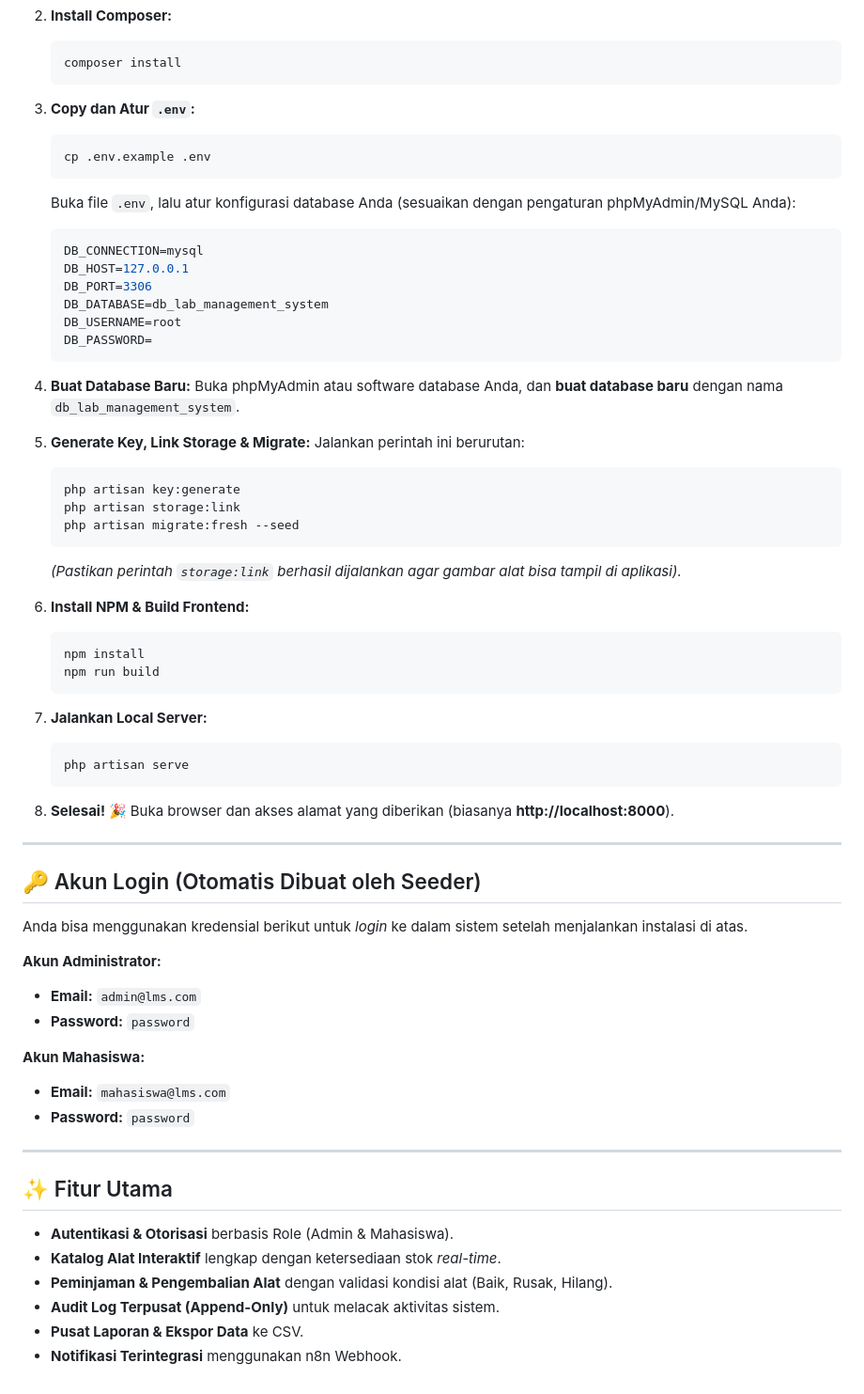
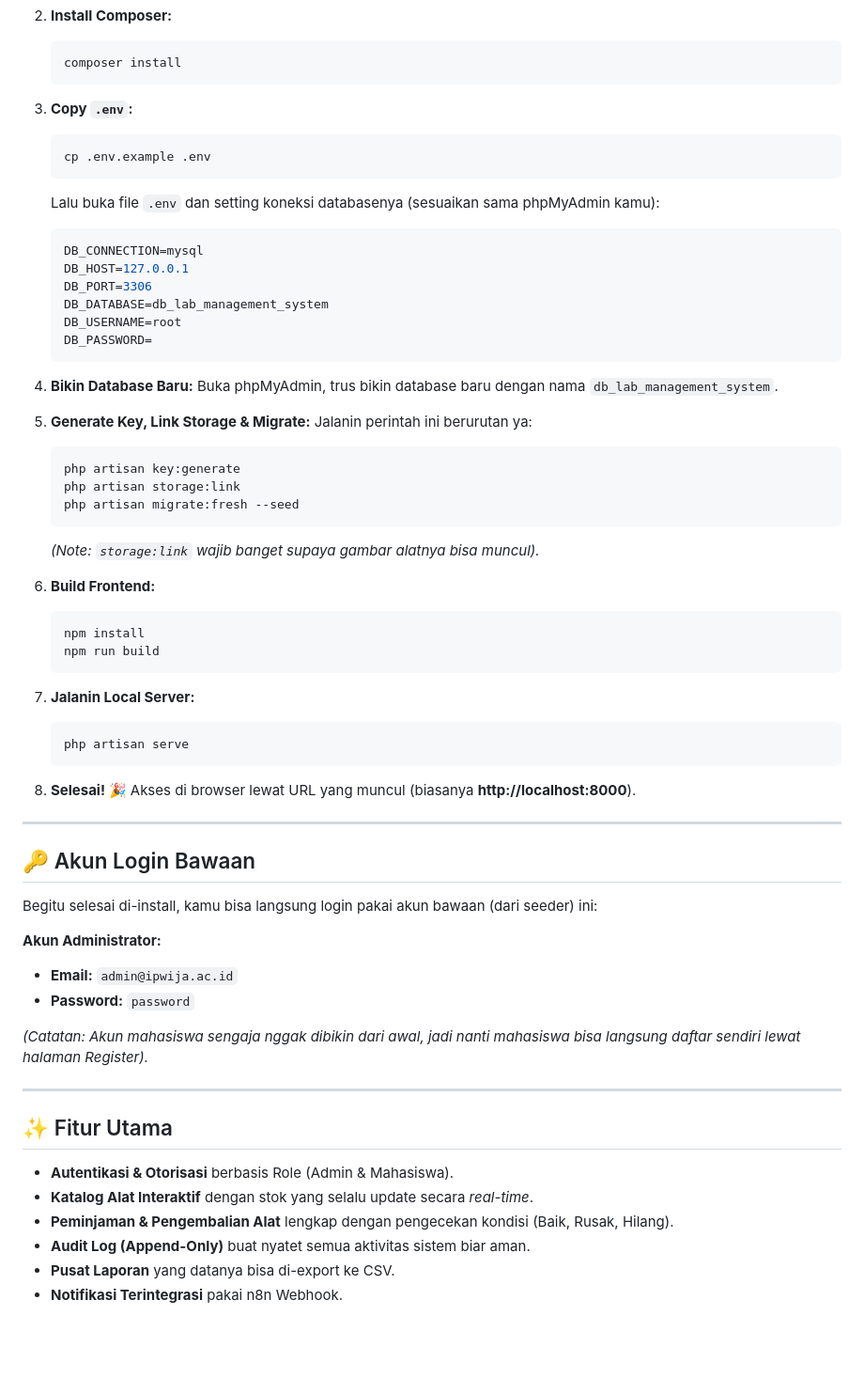
Before and after one commit to jioodiff/software_process_lms, a Markdown page: README.md, the part around one of its changes. Shown at 94% size. Drawn GitHub-style; blank space fills up the shorter version.

````diff
--- a/README.md
+++ b/README.md
@@ -84,11 +81,11 @@ Jika Anda terbiasa menggunakan XAMPP atau Laragon, ikuti langkah berikut:
    composer install
    ```
 
-3. **Copy dan Atur `.env`:**
+3. **Copy `.env`:**
    ```bash
    cp .env.example .env
    ```
-   Buka file `.env`, lalu atur konfigurasi database Anda (sesuaikan dengan pengaturan phpMyAdmin/MySQL Anda):
+   Lalu buka file `.env` dan setting koneksi databasenya (sesuaikan sama phpMyAdmin kamu):
    ```env
    DB_CONNECTION=mysql
    DB_HOST=127.0.0.1
@@ -98,52 +95,50 @@ Jika Anda terbiasa menggunakan XAMPP atau Laragon, ikuti langkah berikut:
    DB_PASSWORD=
    ```
 
-4. **Buat Database Baru:**
-   Buka phpMyAdmin atau software database Anda, dan **buat database baru** dengan nama `db_lab_management_system`.
+4. **Bikin Database Baru:**
+   Buka phpMyAdmin, trus bikin database baru dengan nama `db_lab_management_system`.
 
 5. **Generate Key, Link Storage & Migrate:**
-   Jalankan perintah ini berurutan:
+   Jalanin perintah ini berurutan ya:
    ```bash
    php artisan key:generate
    php artisan storage:link
    php artisan migrate:fresh --seed
    ```
-   *(Pastikan perintah `storage:link` berhasil dijalankan agar gambar alat bisa tampil di aplikasi).*
+   *(Note: `storage:link` wajib banget supaya gambar alatnya bisa muncul).*
 
-6. **Install NPM & Build Frontend:**
+6. **Build Frontend:**
    ```bash
    npm install
    npm run build
    ```
 
-7. **Jalankan Local Server:**
+7. **Jalanin Local Server:**
    ```bash
    php artisan serve
    ```
 
 8. **Selesai! 🎉**
-   Buka browser dan akses alamat yang diberikan (biasanya **http://localhost:8000**).
+   Akses di browser lewat URL yang muncul (biasanya **http://localhost:8000**).
 
 ---
 
-## 🔑 Akun Login (Otomatis Dibuat oleh Seeder)
+## 🔑 Akun Login Bawaan
 
-Anda bisa menggunakan kredensial berikut untuk *login* ke dalam sistem setelah menjalankan instalasi di atas.
+Begitu selesai di-install, kamu bisa langsung login pakai akun bawaan (dari seeder) ini:
 
 **Akun Administrator:**
-- **Email:** `admin@lms.com`
+- **Email:** `admin@ipwija.ac.id`
 - **Password:** `password`
 
-**Akun Mahasiswa:**
-- **Email:** `mahasiswa@lms.com`
-- **Password:** `password`
+*(Catatan: Akun mahasiswa sengaja nggak dibikin dari awal, jadi nanti mahasiswa bisa langsung daftar sendiri lewat halaman Register).*
 
 ---
 
 ## ✨ Fitur Utama
 - **Autentikasi & Otorisasi** berbasis Role (Admin & Mahasiswa).
-- **Katalog Alat Interaktif** lengkap dengan ketersediaan stok *real-time*.
-- **Peminjaman & Pengembalian Alat** dengan validasi kondisi alat (Baik, Rusak, Hilang).
-- **Audit Log Terpusat (Append-Only)** untuk melacak aktivitas sistem.
-- **Pusat Laporan & Ekspor Data** ke CSV.
-- **Notifikasi Terintegrasi** menggunakan n8n Webhook.
+- **Katalog Alat Interaktif** dengan stok yang selalu update secara *real-time*.
+- **Peminjaman & Pengembalian Alat** lengkap dengan pengecekan kondisi (Baik, Rusak, Hilang).
+- **Audit Log (Append-Only)** buat nyatet semua aktivitas sistem biar aman.
+- **Pusat Laporan** yang datanya bisa di-export ke CSV.
+- **Notifikasi Terintegrasi** pakai n8n Webhook.
````
Also changed, not shown: other parts of README.md (+18 -21 lines).
